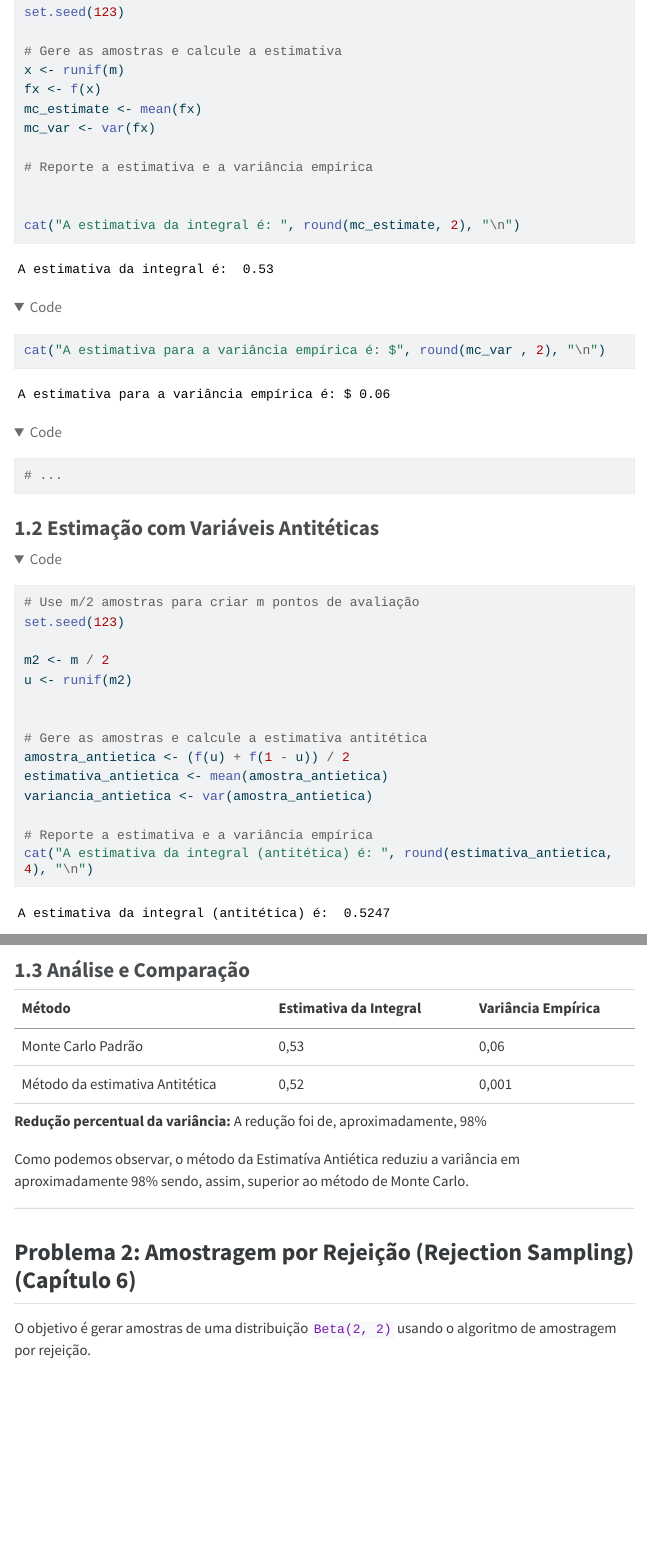
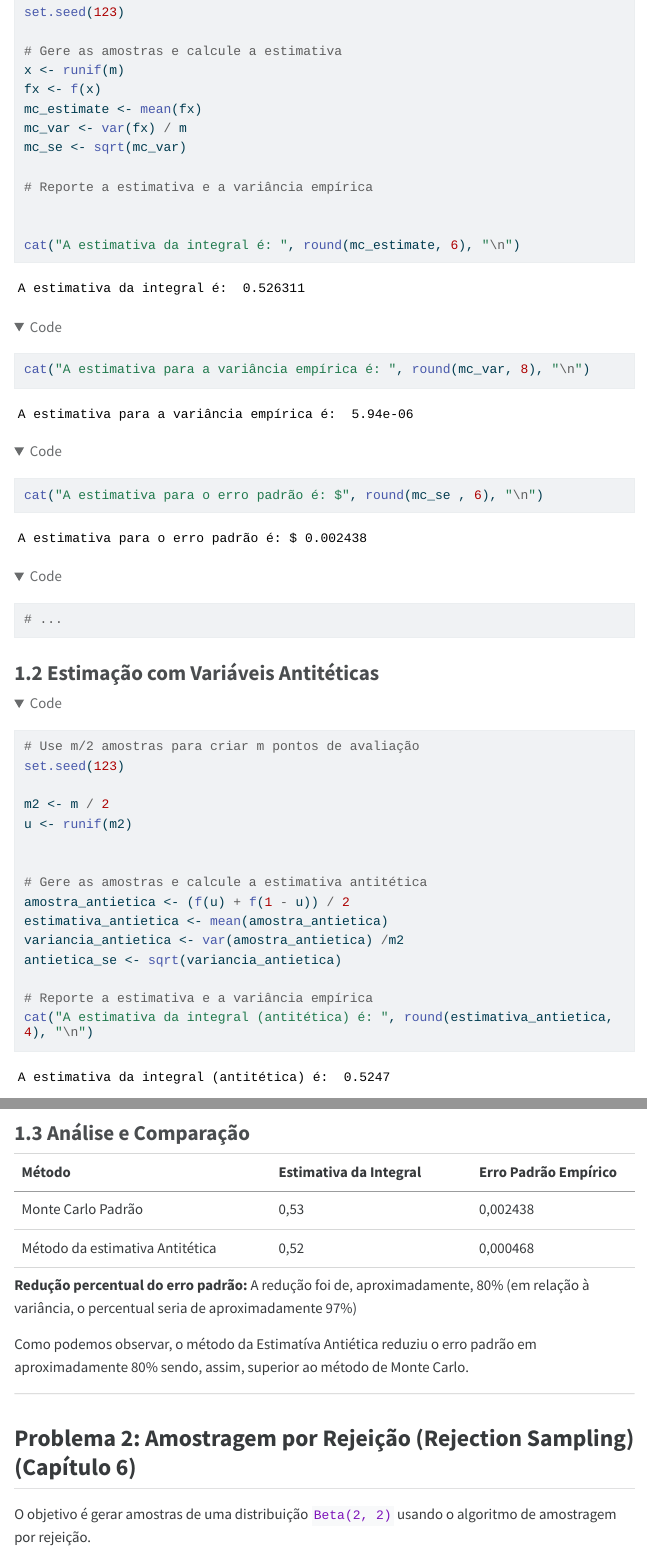
Before and after one commit to silvio-estat/MCIMD-PPCA, a Quarto document (tarefa/5/Lista 5 - Monte Carlo - Template - versao_silvio.qmd): the page in a window 1100 px wide, from 880 px down, and a second part further down, joined at a grey line. The pictures show the output file tarefa/5/Lista 5 - Monte Carlo - Template - versao_silvio.html that the author committed with the source, opened offline; menus at the side of the page are left out; long lines of code are wrapped.

Commit message:
Ajuste dos resultados após ediçoes recentes no código

````diff
--- a/tarefa/5/Lista 5 - Monte Carlo - Template - versao_silvio.qmd
+++ b/tarefa/5/Lista 5 - Monte Carlo - Template - versao_silvio.qmd
@@ -53,12 +53,14 @@ x <- runif(m)
 fx <- f(x)
 mc_estimate <- mean(fx)
 mc_var <- var(fx) / m
+mc_se <- sqrt(mc_var)
 
 # Reporte a estimativa e a variância empírica
 
 
-cat("A estimativa da integral é: ", round(mc_estimate, 2), "\n")
-cat("A estimativa para a variância empírica é: $", round(mc_var , 2), "\n")
+cat("A estimativa da integral é: ", round(mc_estimate, 6), "\n")
+cat("A estimativa para a variância empírica é: ", round(mc_var, 8), "\n")
+cat("A estimativa para o erro padrão é: $", round(mc_se , 6), "\n")
 
 # ...
 ```
@@ -77,6 +79,7 @@ u <- runif(m2)
 amostra_antietica <- (f(u) + f(1 - u)) / 2
 estimativa_antietica <- mean(amostra_antietica)
 variancia_antietica <- var(amostra_antietica) /m2
+antietica_se <- sqrt(variancia_antietica)
 
 # Reporte a estimativa e a variância empírica
 cat("A estimativa da integral (antitética) é: ", round(estimativa_antietica, 4), "\n")
@@ -87,14 +91,14 @@ cat("A estimativa para a variância empírica (antitética) é: ", round(varianc
 ### 1.3 Análise e Comparação
 
 
-| Método                        | Estimativa da Integral | Variância Empírica |
+| Método                        | Estimativa da Integral | Erro Padrão Empírico |
 |-------------------------------|------------------------|--------------------|
-| Monte Carlo Padrão            |0,53|0,06|
-| Método da estimativa Antitética   |0,52|0,001|
+| Monte Carlo Padrão            |0,53|0,002438|
+| Método da estimativa Antitética   |0,52|0,000468|
 
-**Redução percentual da variância:** A redução foi de, aproximadamente, 98%
+**Redução percentual do erro padrão:** A redução foi de, aproximadamente, 80% (em relação à variância, o percentual seria de aproximadamente 97%)
 
-Como podemos observar, o método da Estimatíva Antiética reduziu a variância em aproximadamente 98% sendo, assim, superior ao método de Monte Carlo.
+Como podemos observar, o método da Estimatíva Antiética reduziu o erro padrão em aproximadamente 80% sendo, assim, superior ao método de Monte Carlo.
 
 ---
 
````
Also changed, not shown: tarefa/5/Lista 5 - Monte Carlo - Template - versao_silvio.html, tarefa/5/Lista 5 - Monte Carlo - Template - versao_silvio.qmd (4 more changed lines).
